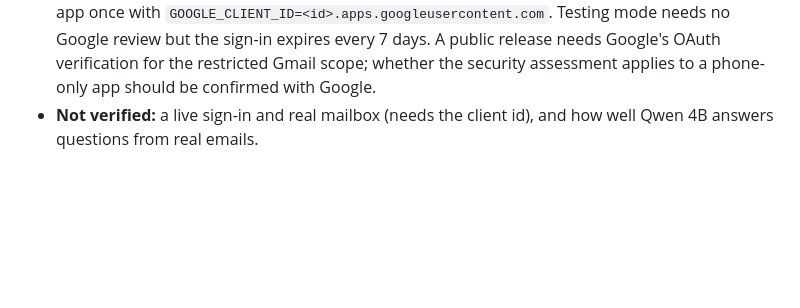
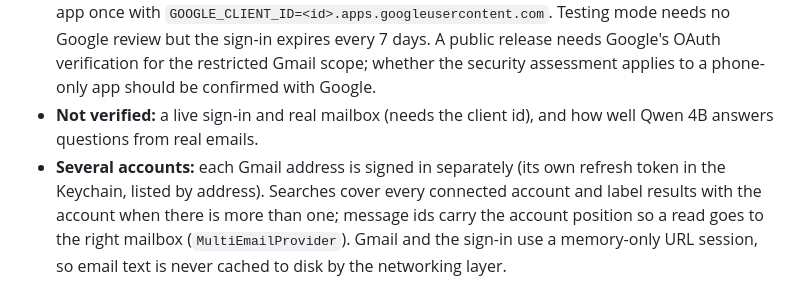
Before and after one commit to tomsobkow-wq/test-iOS, a Markdown page: BolekLolek/docs/ARCHITECTURE.md, the part around the change. Drawn GitHub-style; blank space fills up the shorter version.

Commit message:
Document multi-account Gmail
Co-Authored-By: Claude Sonnet 5.5 <noreply@anthropic.com>

```diff
--- a/BolekLolek/docs/ARCHITECTURE.md
+++ b/BolekLolek/docs/ARCHITECTURE.md
@@ -287,3 +287,4 @@ Lolek can search and read the user's Gmail and prepare replies. It is isolated f
 - **Hand-off:** the "Ask Bolek" button sends the user's own message, not the model's wording, so nothing Lolek read can travel to Bolek through it (test: `HandoffPrivacyTests`).
 - **Setup (developer builds):** create a Google Cloud OAuth client of type iOS for bundle `com.boleklolek.app`, keep the consent screen in Testing with the tester's address, and launch the app once with `GOOGLE_CLIENT_ID=<id>.apps.googleusercontent.com`. Testing mode needs no Google review but the sign-in expires every 7 days. A public release needs Google's OAuth verification for the restricted Gmail scope; whether the security assessment applies to a phone-only app should be confirmed with Google.
 - **Not verified:** a live sign-in and real mailbox (needs the client id), and how well Qwen 4B answers questions from real emails.
+- **Several accounts:** each Gmail address is signed in separately (its own refresh token in the Keychain, listed by address). Searches cover every connected account and label results with the account when there is more than one; message ids carry the account position so a read goes to the right mailbox (`MultiEmailProvider`). Gmail and the sign-in use a memory-only URL session, so email text is never cached to disk by the networking layer.
```
